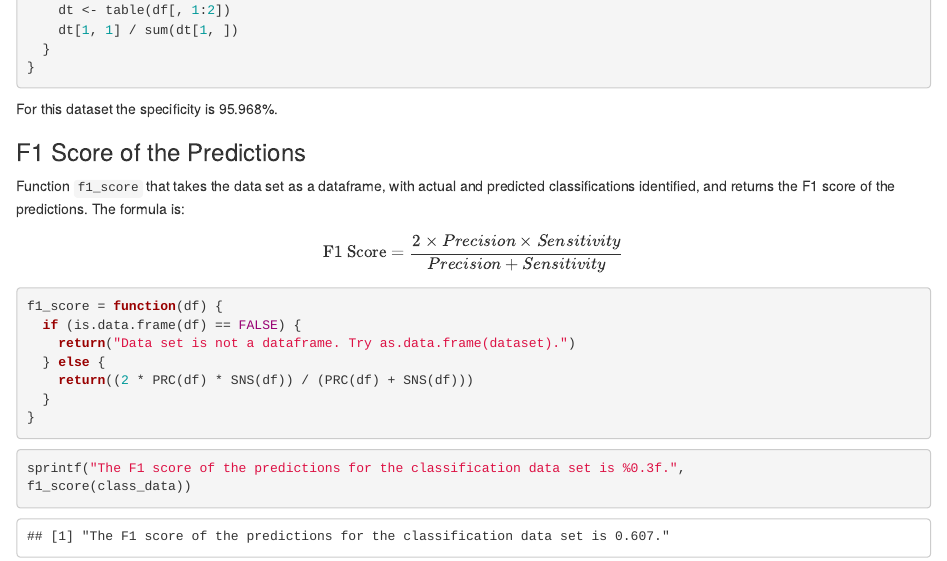
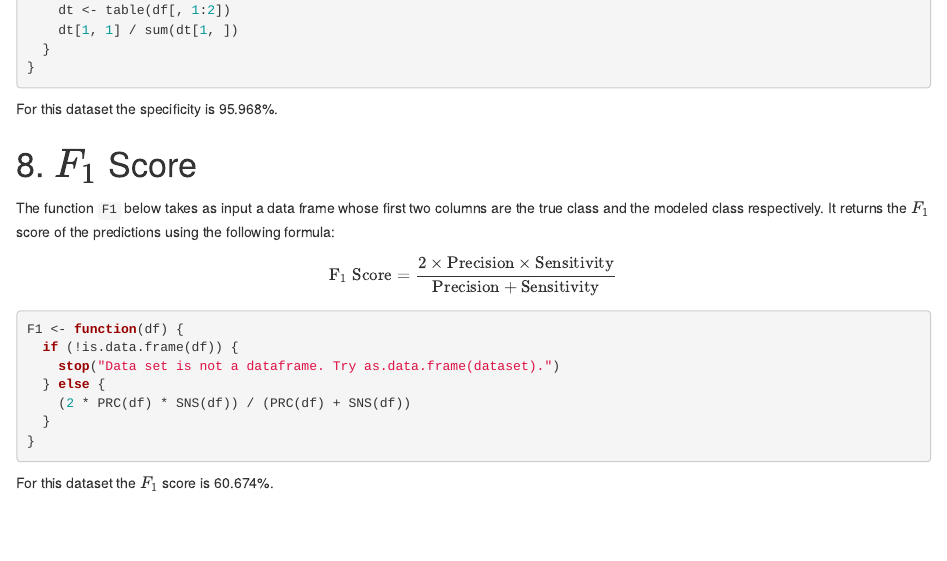
Before and after one commit to aadler/DT621_Fall2020_Group2, an R Markdown document (HW2/HW2-Group2.rmd): the page in a window 1100 px wide, from 2980 px down. Rendered offline with R 4.5, knitr and Pandoc, with nearby package versions.

Commit message:
Finished through 8

````diff
--- a/HW2/HW2-Group2.rmd
+++ b/HW2/HW2-Group2.rmd
@@ -209,23 +209,25 @@ SPC <- function(df) {
 For this dataset the specificity is
 `r prettyNum(SPC(class_data) * 100, digits = 5L)`%.
 
-### F1 Score of the Predictions
+# 8. \(F_1\) Score
+The function `F1` below takes as input a data frame whose first two columns
+are the true class and the modeled class respectively. It returns the
+\(F_1\) score of the predictions using the following formula:
 
-Function `f1_score` that takes the data set as a dataframe, with actual and predicted classifications identified, and returns the F1 score of the predictions. The formula is:
+\[
+\textrm{F}_1\;\textrm{Score} = \frac{2 \times \textrm{Precision} \times
+\textrm{Sensitivity}}{\textrm{Precision} + \textrm{Sensitivity}}
+\]
 
-\[\text{F1 Score} = \frac{2 \times Precision \times Sensitivity}{Precision + Sensitivity}\]
-
-```{r f1_score, echo = TRUE}
-f1_score = function(df) {
-  if (is.data.frame(df) == FALSE) {
-    return("Data set is not a dataframe. Try as.data.frame(dataset).")
+```{r f1}
+F1 <- function(df) {
+  if (!is.data.frame(df)) {
+    stop("Data set is not a dataframe. Try as.data.frame(dataset).")
   } else {
-    return((2 * PRC(df) * SNS(df)) / (PRC(df) + SNS(df)))
+    (2 * PRC(df) * SNS(df)) / (PRC(df) + SNS(df))
   }
 }
 ```
 
-```{r f1_score_check}
-sprintf("The F1 score of the predictions for the classification data set is %0.3f.",
-f1_score(class_data))
-```
+For this dataset the \(F_1\) score is
+`r prettyNum(F1(class_data) * 100, digits = 5L)`%.
````
